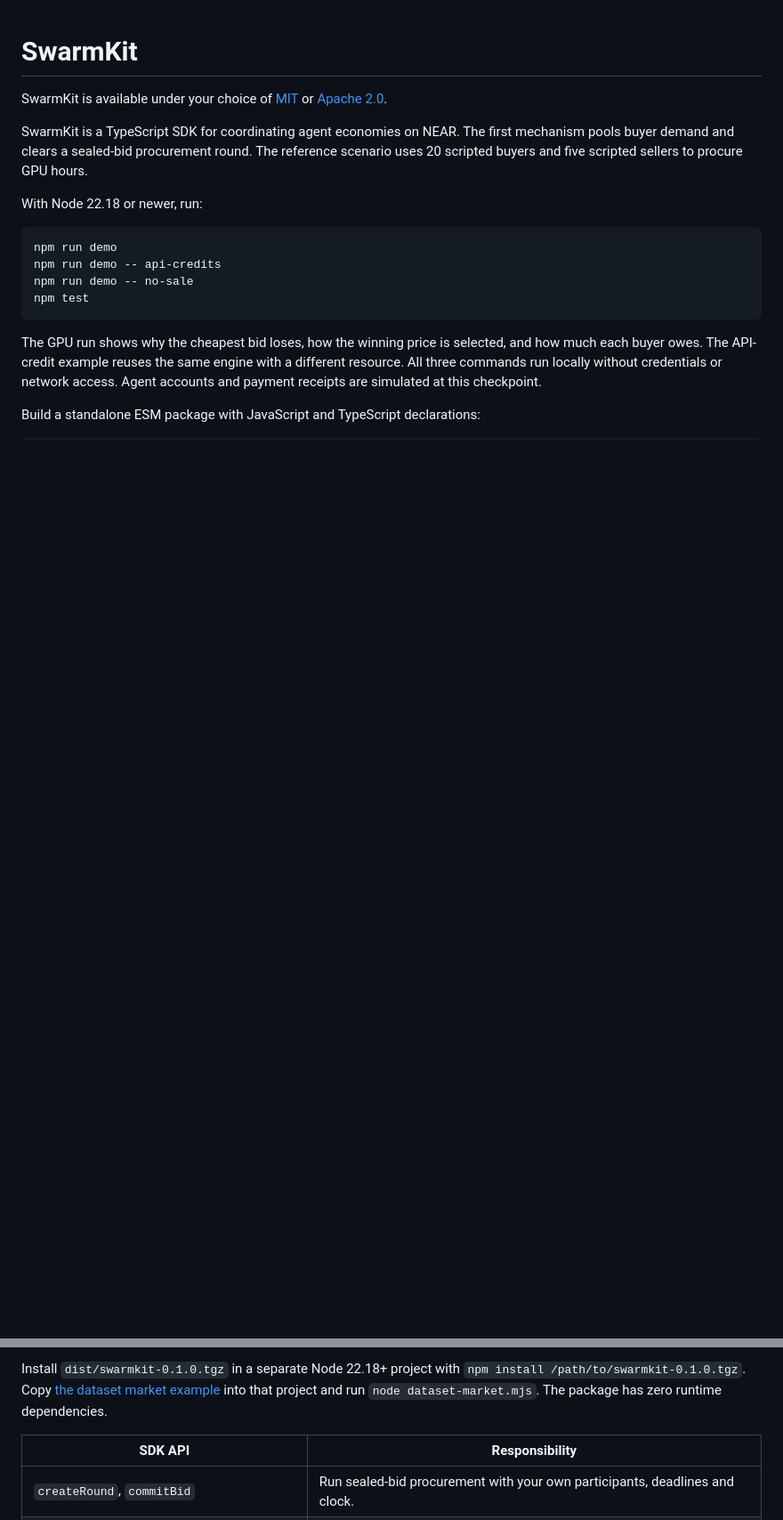
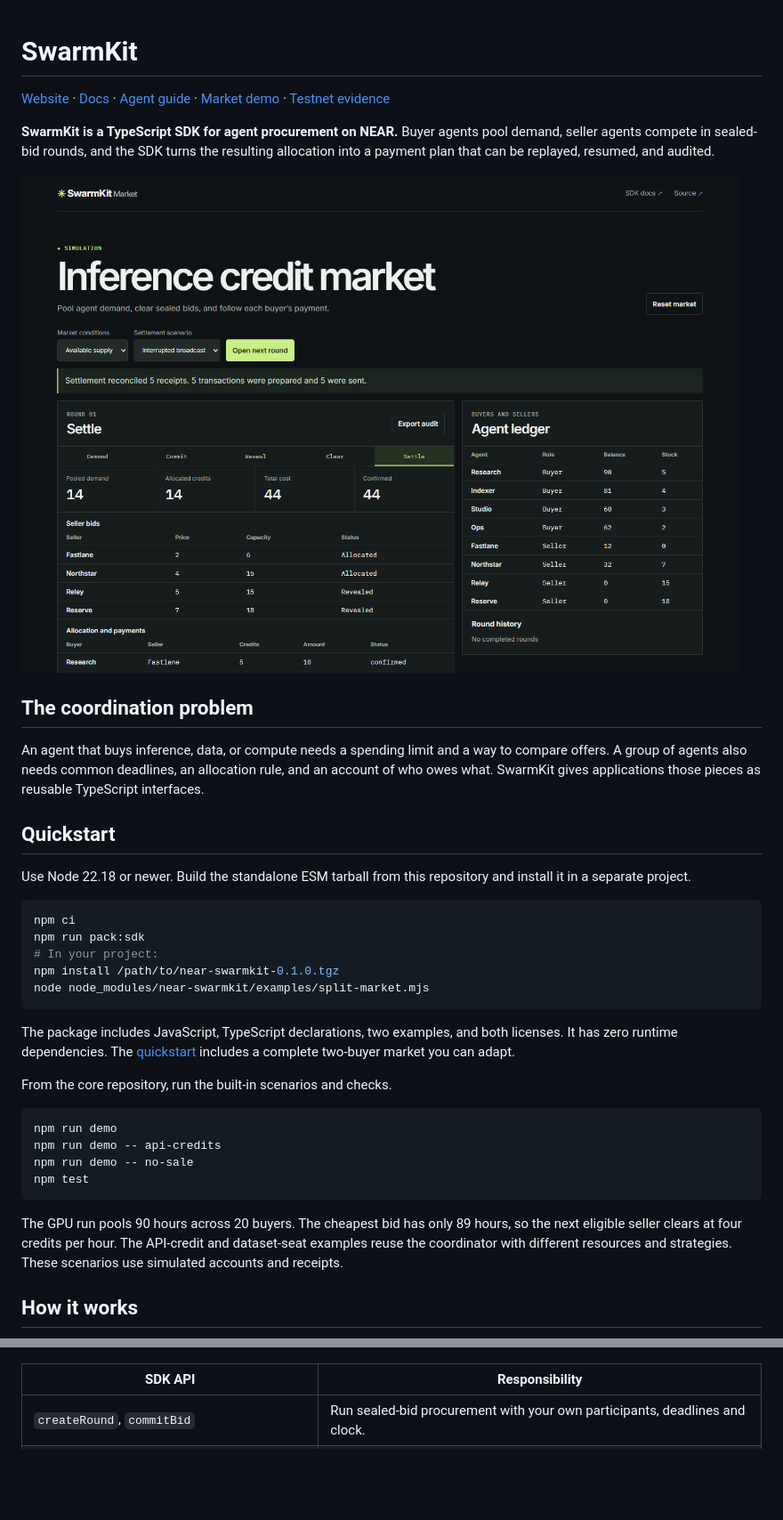
Before and after one commit to mikemoulder/swarmkit, a Markdown page: README.md, 2 parts joined by grey strips. Shown at 89% size. GitHub-like rendering; pictures changed too: assets/market.png (added); blank space fills up the shorter version.

Commit message:
Prepare near-swarmkit SDK and link the ecosystem

````diff
--- a/README.md
+++ b/README.md
@@ -1,10 +1,30 @@
 # SwarmKit
 
-SwarmKit is available under your choice of [MIT](LICENSE-MIT) or [Apache 2.0](LICENSE-APACHE).
+[Website](https://mikemoulder.github.io/swarmkit-site/) · [Docs](https://mikemoulder.github.io/swarmkit-site/docs/) · [Agent guide](https://mikemoulder.github.io/swarmkit-site/agents/) · [Market demo](https://mikemoulder.github.io/swarmkit-market/) · [Testnet evidence](#settlement-evidence)
 
-SwarmKit is a TypeScript SDK for coordinating agent economies on NEAR. The first mechanism pools buyer demand and clears a sealed-bid procurement round. The reference scenario uses 20 scripted buyers and five scripted sellers to procure GPU hours.
+**SwarmKit is a TypeScript SDK for agent procurement on NEAR.** Buyer agents pool demand, seller agents compete in sealed-bid rounds, and the SDK turns the resulting allocation into a payment plan that can be replayed, resumed, and audited.
 
-With Node 22.18 or newer, run:
+[![SwarmKit Market showing a settled split order](assets/market.png)](https://mikemoulder.github.io/swarmkit-market/)
+
+## The coordination problem
+
+An agent that buys inference, data, or compute needs a spending limit and a way to compare offers. A group of agents also needs common deadlines, an allocation rule, and an account of who owes what. SwarmKit gives applications those pieces as reusable TypeScript interfaces.
+
+## Quickstart
+
+Use Node 22.18 or newer. Build the standalone ESM tarball from this repository and install it in a separate project.
+
+```sh
+npm ci
+npm run pack:sdk
+# In your project:
+npm install /path/to/near-swarmkit-0.1.0.tgz
+node node_modules/near-swarmkit/examples/split-market.mjs
+```
+
+The package includes JavaScript, TypeScript declarations, two examples, and both licenses. It has zero runtime dependencies. The [quickstart](https://mikemoulder.github.io/swarmkit-site/docs/) includes a complete two-buyer market you can adapt.
+
+From the core repository, run the built-in scenarios and checks.
 
 ```sh
 npm run demo
@@ -13,7 +33,7 @@ npm run demo -- no-sale
 npm test
 ```
 
-The GPU run shows why the cheapest bid loses, how the winning price is selected, and how much each buyer owes. The API-credit example reuses the same engine with a different resource. All three commands run locally without credentials or network access. Agent accounts and payment receipts are simulated at this checkpoint.
+The GPU run pools 90 hours across 20 buyers. The cheapest bid has only 89 hours, so the next eligible seller clears at four credits per hour. The API-credit and dataset-seat examples reuse the coordinator with different resources and strategies. These scenarios use simulated accounts and receipts.
 
-Build a standalone ESM package with JavaScript and TypeScript declarations:
+## How it works
 
@@ -23,6 +48,4 @@ npm run pack:sdk
 ```
-
-Install `dist/swarmkit-0.1.0.tgz` in a separate Node 22.18+ project with `npm install /path/to/swarmkit-0.1.0.tgz`. Copy [the dataset market example](examples/dataset-market.mjs) into that project and run `node dataset-market.mjs`. The package has zero runtime dependencies.
 
 | SDK API | Responsibility |
 |---|---|
````
Also changed, not shown: other parts of README.md (+34 -4 lines), scripts/README.md (added, +40 -0 lines), 8 other files.
